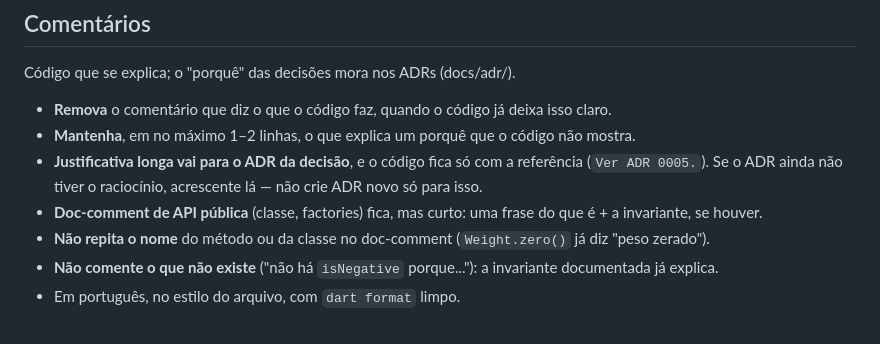
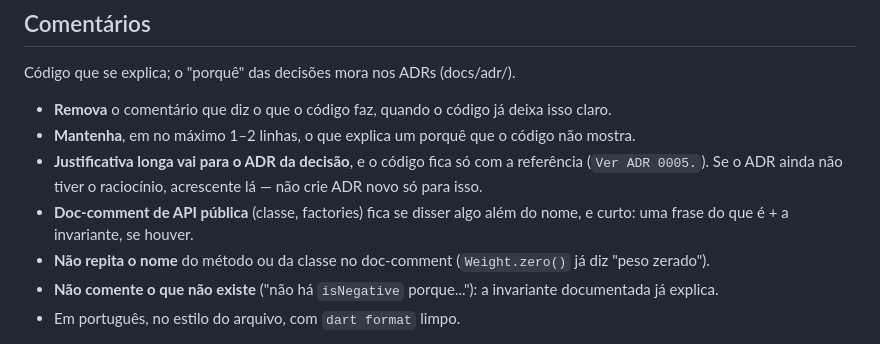
Before and after one commit to felipepcmourao/filament_os, a Markdown page: CLAUDE.md, the part around the change. GitHub-like rendering.

Commit message:
docs: keep public doc comments only when they add to the name

```diff
--- a/CLAUDE.md
+++ b/CLAUDE.md
@@ -71,7 +71,7 @@ Código que se explica; o "porquê" das decisões mora nos ADRs (docs/adr/).
 - **Remova** o comentário que diz o que o código faz, quando o código já deixa isso claro.
 - **Mantenha**, em no máximo 1–2 linhas, o que explica um porquê que o código não mostra.
 - **Justificativa longa vai para o ADR da decisão**, e o código fica só com a referência (`Ver ADR 0005.`). Se o ADR ainda não tiver o raciocínio, acrescente lá — não crie ADR novo só para isso.
-- **Doc-comment de API pública** (classe, factories) fica, mas curto: uma frase do que é + a invariante, se houver.
+- **Doc-comment de API pública** (classe, factories) fica se disser algo além do nome, e curto: uma frase do que é + a invariante, se houver.
 - **Não repita o nome** do método ou da classe no doc-comment (`Weight.zero()` já diz "peso zerado").
 - **Não comente o que não existe** ("não há `isNegative` porque..."): a invariante documentada já explica.
 - Em português, no estilo do arquivo, com `dart format` limpo.
```
